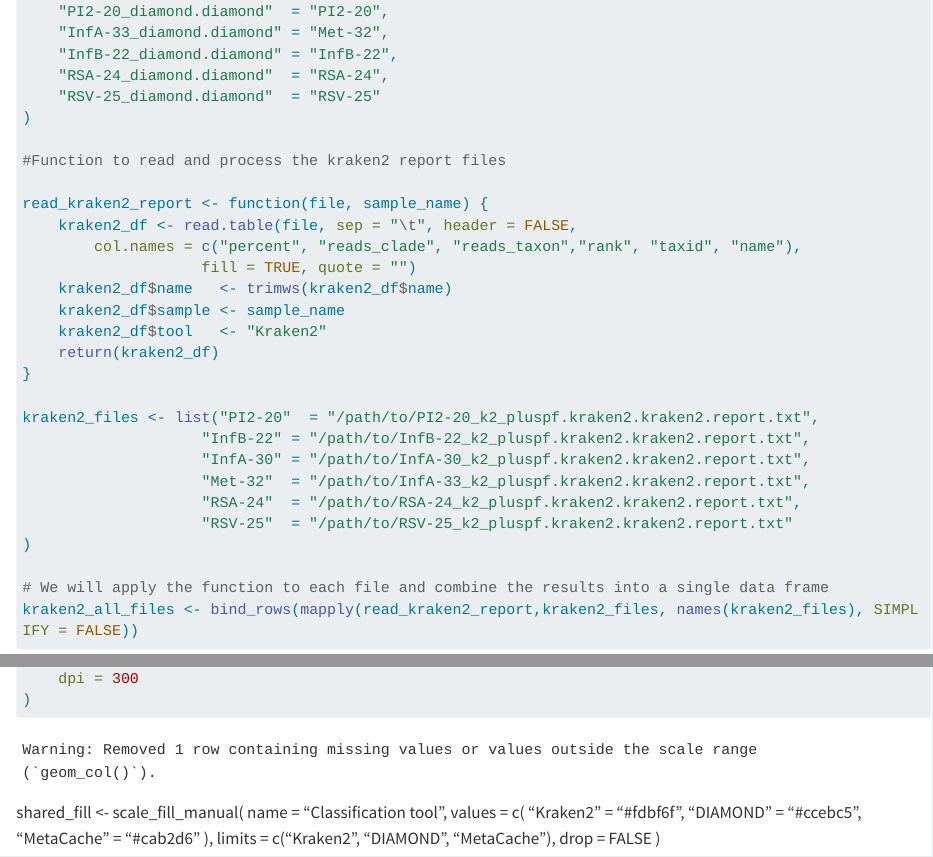
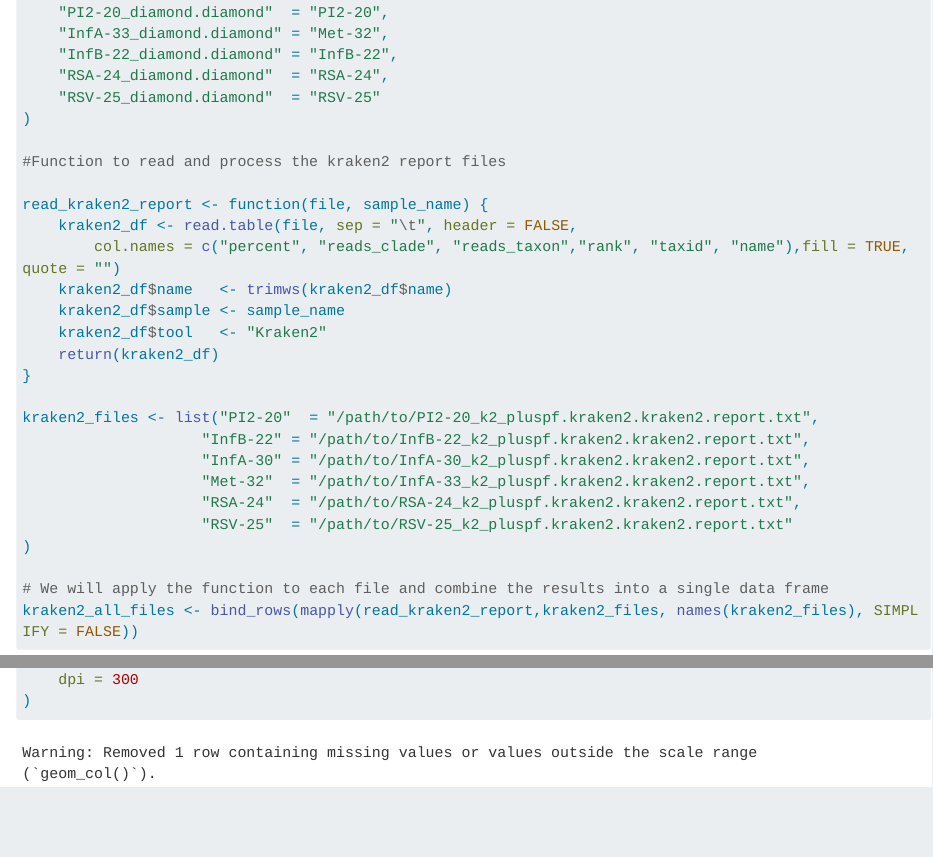
Before and after one commit to taxprofiler/taxprofiler-createtaxdb-paper, a Quarto document (clinical_metagenomics/clinical-metagenomics-results-figures.qmd): the page in a window 1100 px wide, from 810 px down before the commit and from 870 px down after it, so that both start at the same text, and a second part further down, joined at a grey line. Rendered offline with R 4.5, knitr and Pandoc in place of Quarto, with nearby package versions; some code elsewhere in the file could not run offline; long lines of code are wrapped.

Commit message:
Update comments

````diff
--- a/clinical_metagenomics/clinical-metagenomics-results-figures.qmd
+++ b/clinical_metagenomics/clinical-metagenomics-results-figures.qmd
@@ -635,15 +625,3 @@
 )
 
 ```
-
-
-shared_fill <- scale_fill_manual(
-    name = "Classification tool",
-    values = c(
-        "Kraken2" = "#fdbf6f",
-        "DIAMOND" = "#ccebc5",
-        "MetaCache" = "#cab2d6"
-    ),
-    limits = c("Kraken2", "DIAMOND", "MetaCache"),
-    drop = FALSE
-)
````
Also changed, not shown: clinical_metagenomics/clinical-metagenomics-results-figures.qmd (24 more changed lines).
